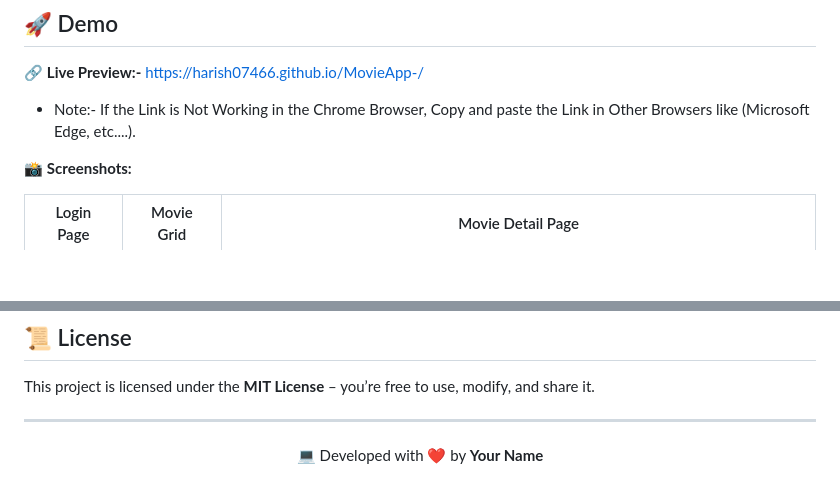
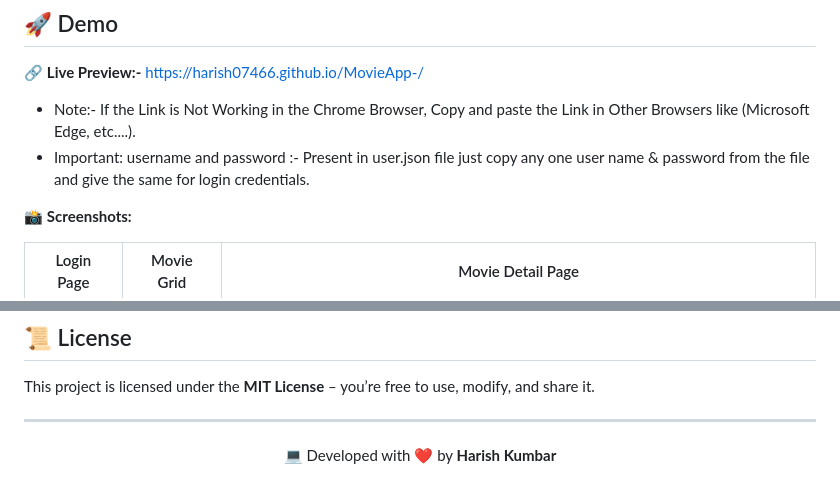
Before and after one commit to harish07466/MovieApp-, a Markdown page: README.md, 2 parts joined by grey strips. Drawn GitHub-style; blank space fills up the shorter version.

```diff
--- a/README.md
+++ b/README.md
@@ -31,6 +31,7 @@
 
 🔗 **Live Preview:-** https://harish07466.github.io/MovieApp-/
 * Note:- If the Link is Not Working in the Chrome Browser, Copy and paste the Link in Other Browsers like (Microsoft Edge, etc....).
+* Important: username and password :- Present in user.json file just copy any one user name & password from the file and give the same for login credentials.
 
 📸 **Screenshots:**
 
@@ -111,4 +112,4 @@ This project is licensed under the **MIT License** – you’re free to use, mod
 
 ---
 
-<p align="center">💻 Developed with ❤️ by <b>Your Name</b></p>
+<p align="center">💻 Developed with ❤️ by <b>Harish Kumbar</b></p>
```
